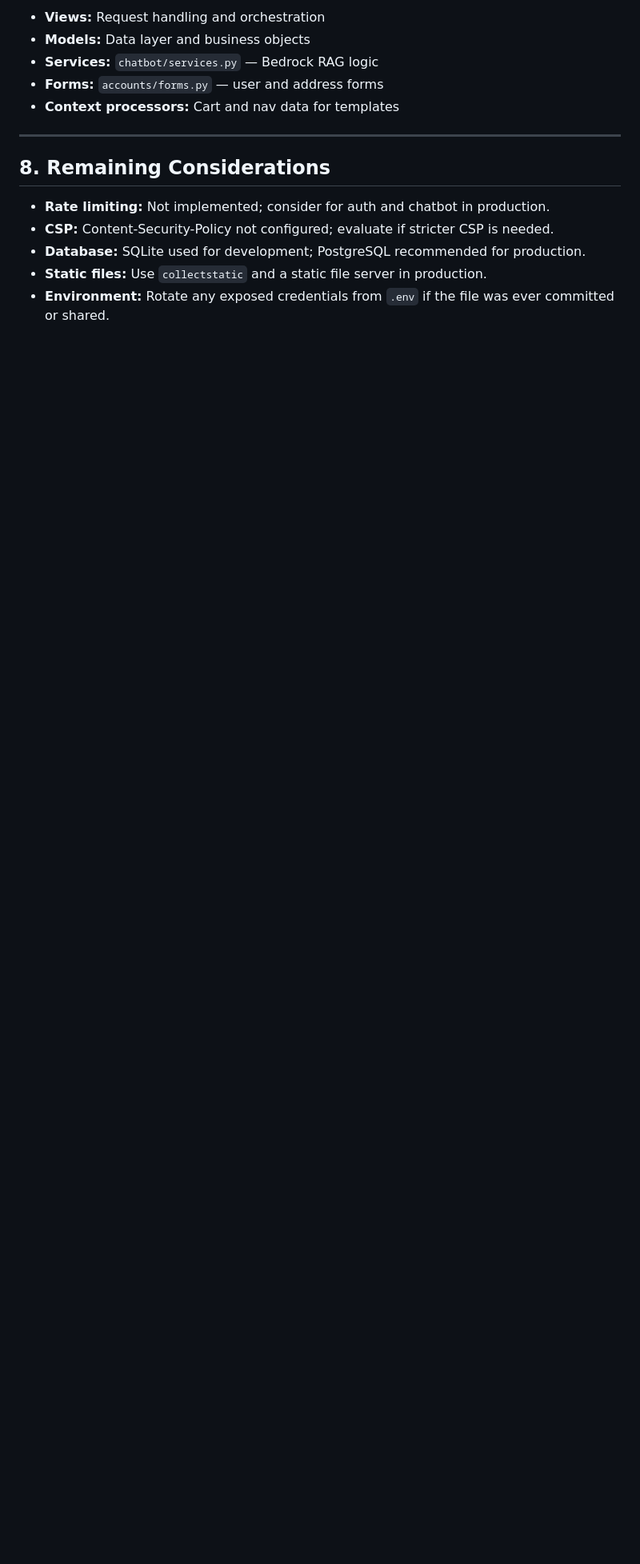
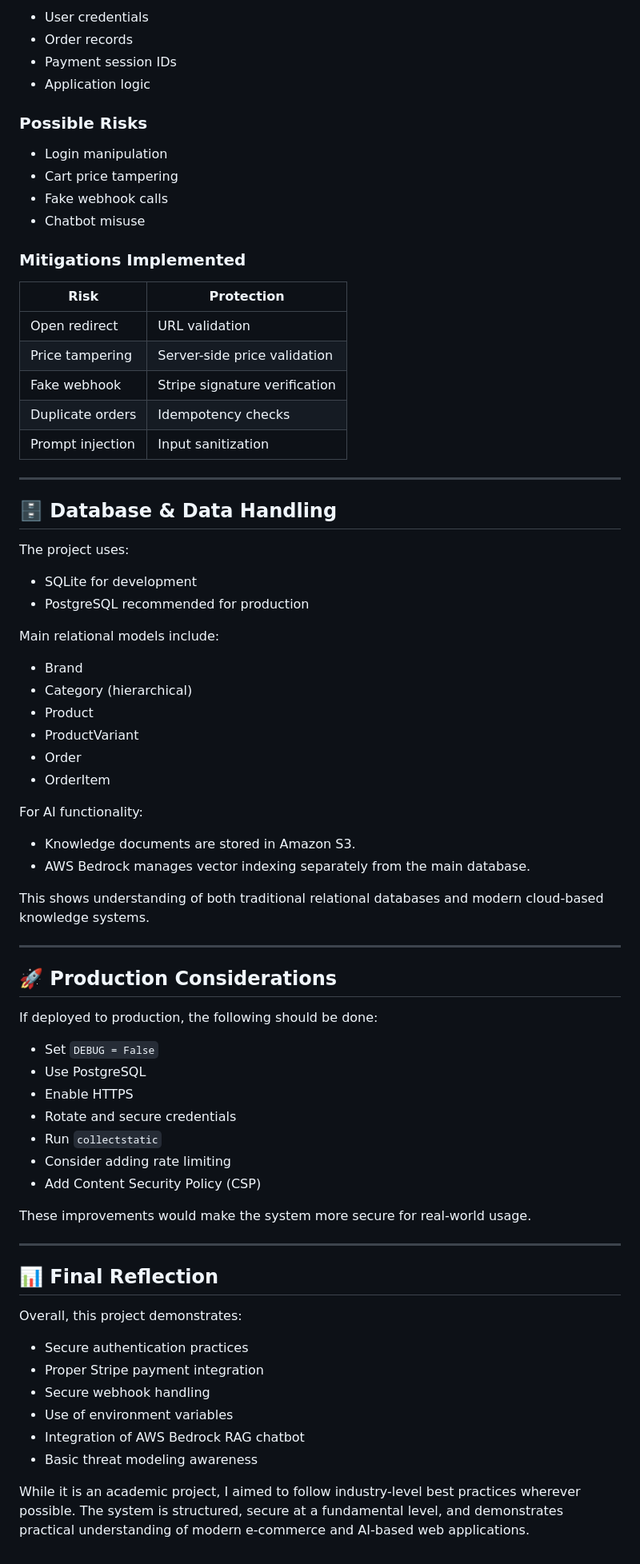
Before and after one commit to Mussk17/Trendy-Threads---Final-Project, a Markdown page: AUDIT_REPORT.md, the part around one of its changes. Shown at 80% size. Drawn GitHub-style; blank space fills up the shorter version.

```diff
--- a/AUDIT_REPORT.md
+++ b/AUDIT_REPORT.md
@@ -90,16 +139,78 @@ trendy-threads/
 
-- **Views:** Request handling and orchestration
-- **Models:** Data layer and business objects
-- **Services:** `chatbot/services.py` — Bedrock RAG logic
-- **Forms:** `accounts/forms.py` — user and address forms
-- **Context processors:** Cart and nav data for templates
+- User credentials
+- Order records
+- Payment session IDs
+- Application logic
+
+### Possible Risks
+
+- Login manipulation
+- Cart price tampering
+- Fake webhook calls
+- Chatbot misuse
+
+### Mitigations Implemented
+
+| Risk | Protection |
+|------|------------|
+| Open redirect | URL validation |
+| Price tampering | Server-side price validation |
+| Fake webhook | Stripe signature verification |
+| Duplicate orders | Idempotency checks |
+| Prompt injection | Input sanitization |
 
 ---
 
-## 8. Remaining Considerations
+## 🗄️ Database & Data Handling
 
-- **Rate limiting:** Not implemented; consider for auth and chatbot in production.
-- **CSP:** Content-Security-Policy not configured; evaluate if stricter CSP is needed.
-- **Database:** SQLite used for development; PostgreSQL recommended for production.
-- **Static files:** Use `collectstatic` and a static file server in production.
-- **Environment:** Rotate any exposed credentials from `.env` if the file was ever committed or shared.
+The project uses:
+
+- SQLite for development
+- PostgreSQL recommended for production
+
+Main relational models include:
+
+- Brand
+- Category (hierarchical)
+- Product
+- ProductVariant
+- Order
+- OrderItem
+
+For AI functionality:
+
+- Knowledge documents are stored in Amazon S3.
+- AWS Bedrock manages vector indexing separately from the main database.
+
+This shows understanding of both traditional relational databases and modern cloud-based knowledge systems.
+
+---
+
+## 🚀 Production Considerations
+
+If deployed to production, the following should be done:
+
+- Set `DEBUG = False`
+- Use PostgreSQL
+- Enable HTTPS
+- Rotate and secure credentials
+- Run `collectstatic`
+- Consider adding rate limiting
+- Add Content Security Policy (CSP)
+
+These improvements would make the system more secure for real-world usage.
+
+---
+
+## 📊 Final Reflection
+
+Overall, this project demonstrates:
+
+- Secure authentication practices
+- Proper Stripe payment integration
+- Secure webhook handling
+- Use of environment variables
+- Integration of AWS Bedrock RAG chatbot
+- Basic threat modeling awareness
+
+While it is an academic project, I aimed to follow industry-level best practices wherever possible. The system is structured, secure at a fundamental level, and demonstrates practical understanding of modern e-commerce and AI-based web applications.
```
Also changed, not shown: other parts of AUDIT_REPORT.md (+114 -65 lines).
